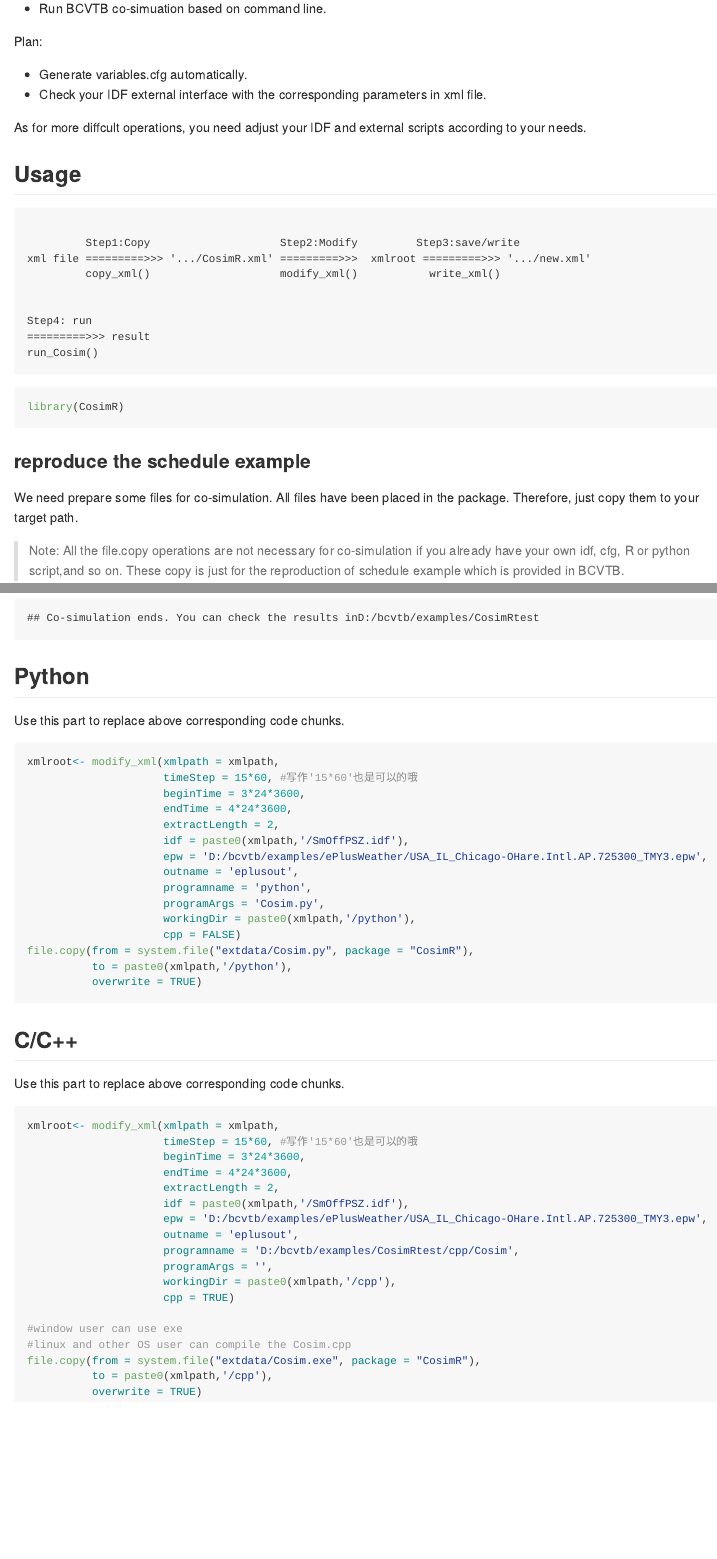
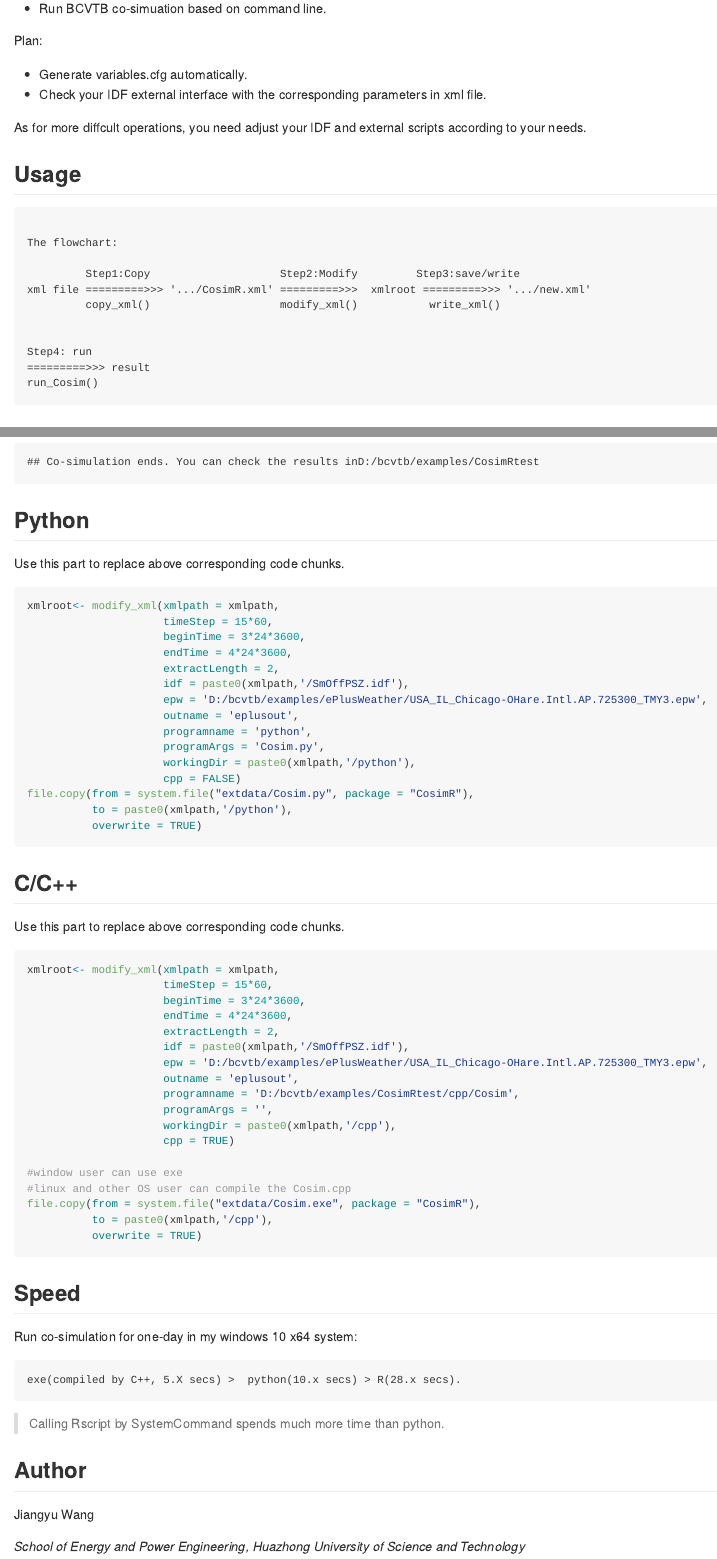
Before and after one commit to jywang2016/CosimR, an R Markdown document (README.rmd): the page in a window 1100 px wide, from 710 px down before the commit and from 620 px down after it, so that both start at the same text, and a second part further down, joined at a grey line. Rendered offline with R 4.5, knitr and Pandoc, with nearby package versions; some code elsewhere in the file could not run offline.

Commit message:
modify readme

````diff
--- a/README.rmd
+++ b/README.rmd
@@ -40,6 +39,8 @@
 
 ```text
 
+The flowchart:
+
          Step1:Copy                    Step2:Modify         Step3:save/write
 xml file =========>>> '.../CosimR.xml' =========>>>  xmlroot =========>>> '.../new.xml'
          copy_xml()                    modify_xml()           write_xml()
@@ -50,6 +51,3 @@
 run_Cosim()
 ```
 
-
-```{r,eval=TRUE}
-library(CosimR)
@@ -134,7 +133,7 @@
 
 ```{r}
 xmlroot<- modify_xml(xmlpath = xmlpath,
-                     timeStep = 15*60, #写作'15*60'也是可以的哦
+                     timeStep = 15*60,
                      beginTime = 3*24*3600,
                      endTime = 4*24*3600,
                      extractLength = 2,
@@ -156,7 +155,7 @@
 
 ```{r}
 xmlroot<- modify_xml(xmlpath = xmlpath,
-                     timeStep = 15*60, #写作'15*60'也是可以的哦
+                     timeStep = 15*60,
                      beginTime = 3*24*3600,
                      endTime = 4*24*3600,
                      extractLength = 2,
@@ -174,3 +173,18 @@
           to = paste0(xmlpath,'/cpp'),
           overwrite = TRUE)
 ```
+
+## Speed
+
+Run co-simulation for one-day in my windows 10 x64 system:
+
+```txt
+exe(compiled by C++, 5.X secs) >  python(10.x secs) > R(28.x secs).
+```
+>Calling Rscript by SystemCommand spends much more time than python.
+
+## Author
+
+Jiangyu Wang
+
+*School of Energy and Power Engineering, Huazhong University of Science and Technology*
````
Also changed, not shown: README.md, README.rmd (10 more changed lines), 1 other file.
